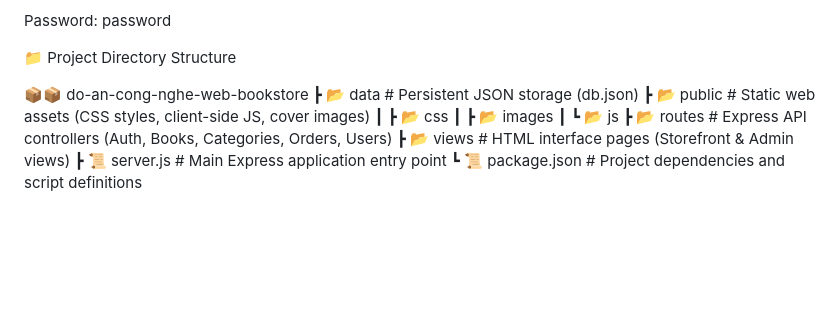
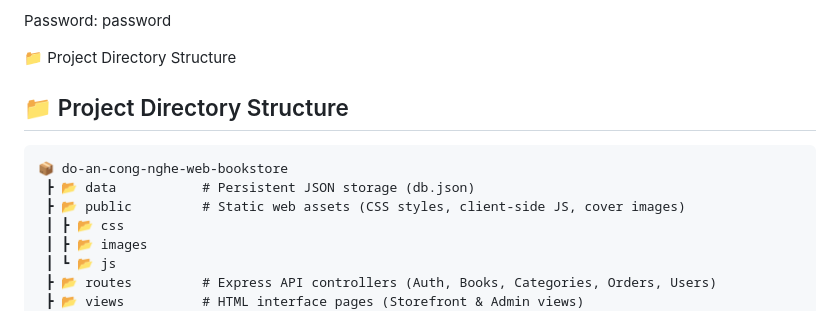
Before and after one commit to Menero-hub/do-an-cong-nghe-web-bookstore, a Markdown page: README.md, the part around the change. GitHub-like rendering; blank space fills up the shorter version.

````diff
--- a/README.md
+++ b/README.md
@@ -81,7 +81,10 @@ Password: password
 
 📁 Project Directory Structure
 
-📦📦 do-an-cong-nghe-web-bookstore
+## 📁 Project Directory Structure
+
+```text
+📦 do-an-cong-nghe-web-bookstore
  ┣ 📂 data           # Persistent JSON storage (db.json)
  ┣ 📂 public         # Static web assets (CSS styles, client-side JS, cover images)
  ┃ ┣ 📂 css
````
